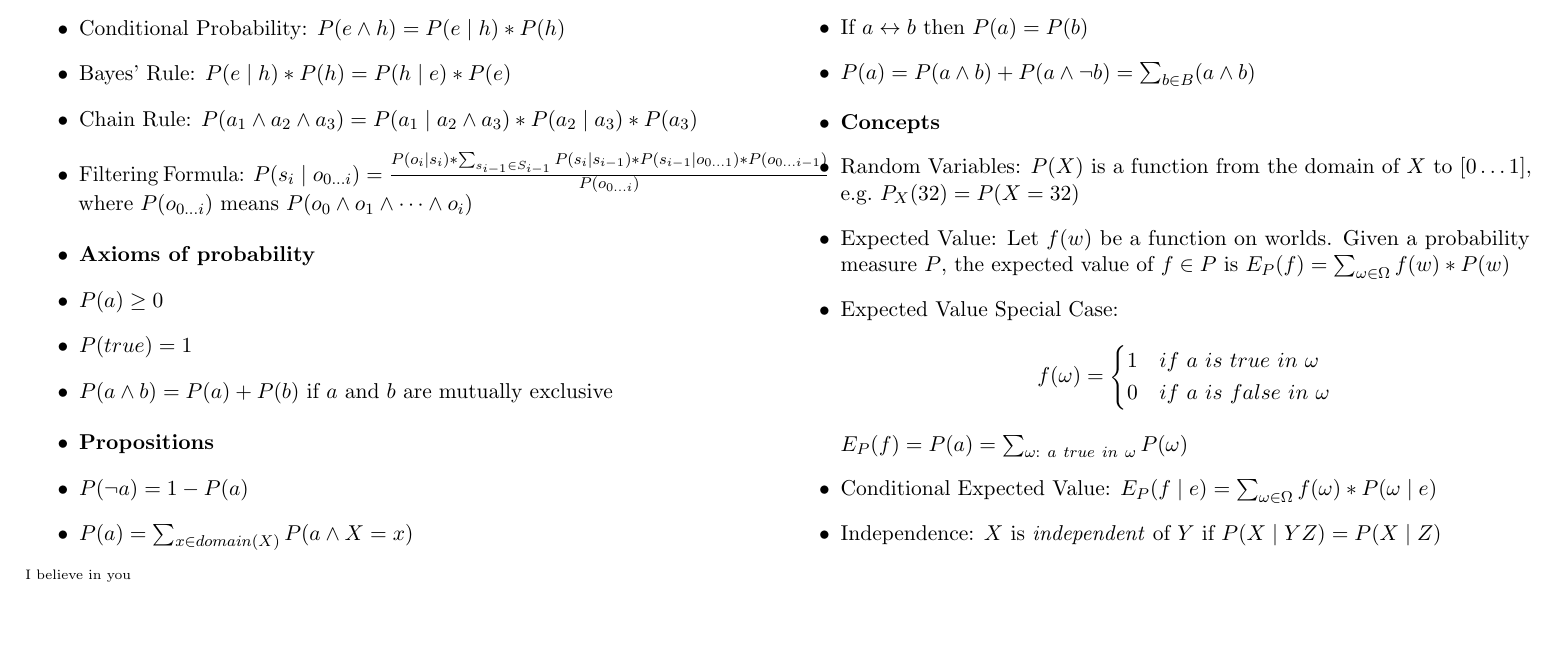
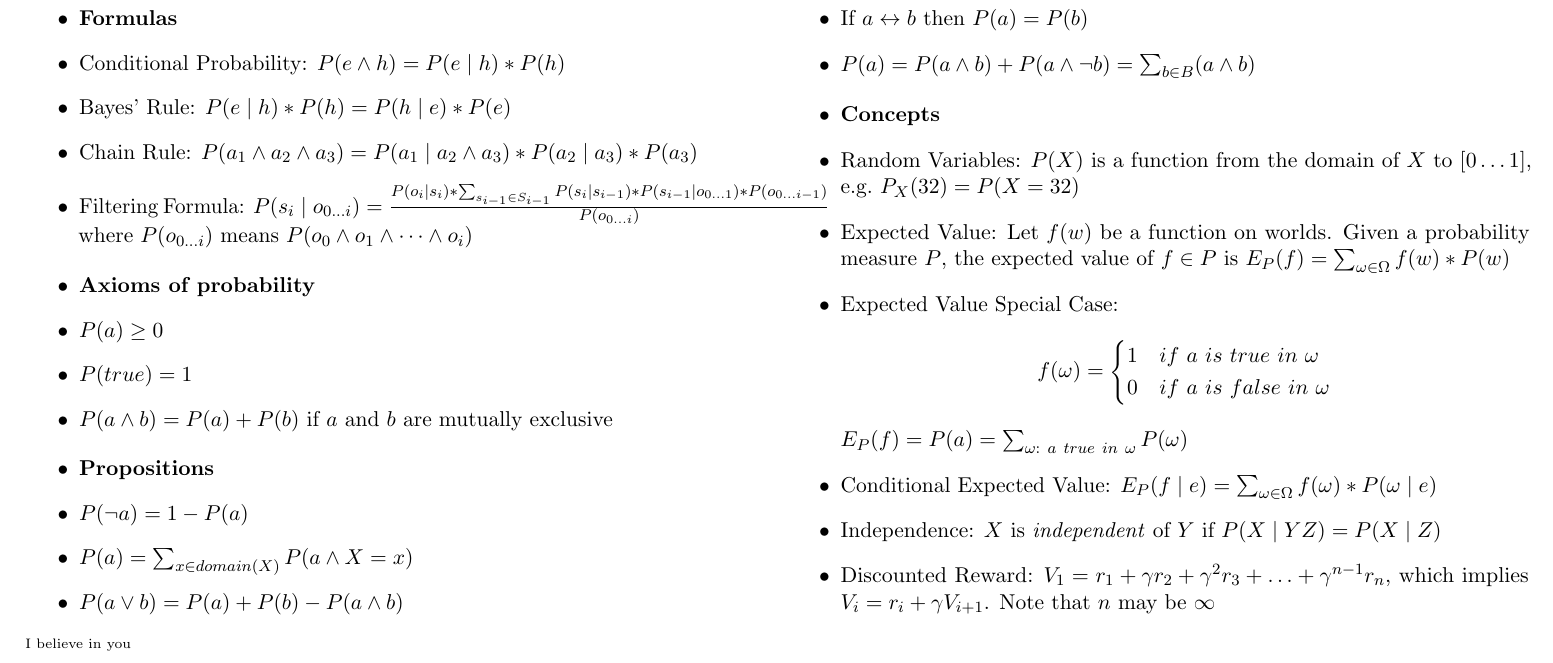
Before and after one commit to ian-howell/Deep-Learning-Exam2-Crib, a LaTeX book (crib.tex): part of the page, cut so that both start at the same text, the shorter picture padded with empty space. The pictures show the PDF file crib.pdf that the author committed with the source.

Commit message:
Add discounted reward

```diff
--- a/crib.tex
+++ b/crib.tex
@@ -65,6 +65,7 @@
         $E_P(f) = P(a) = \sum_{\omega:\ a\ true\ in\ \omega} P(\omega)$
     \item Conditional Expected Value: $E_P(f \mid e) = \sum_{\omega \in \Omega} f(\omega) * P(\omega \mid e)$
     \item Independence: $X$ is \textit{independent} of $Y$ if $P(X \mid YZ) = P(X \mid Z)$
+    \item Discounted Reward: $V_1 = r_1 + \gamma r_2 + \gamma^2 r_3 + \ldots + \gamma^{n-1} r_n$, which implies $V_i = r_i + \gamma V_{i+1}$. Note that $n$ may be $\infty$
 \end{itemize}
 
 
```
Also changed, not shown: crib.pdf.
